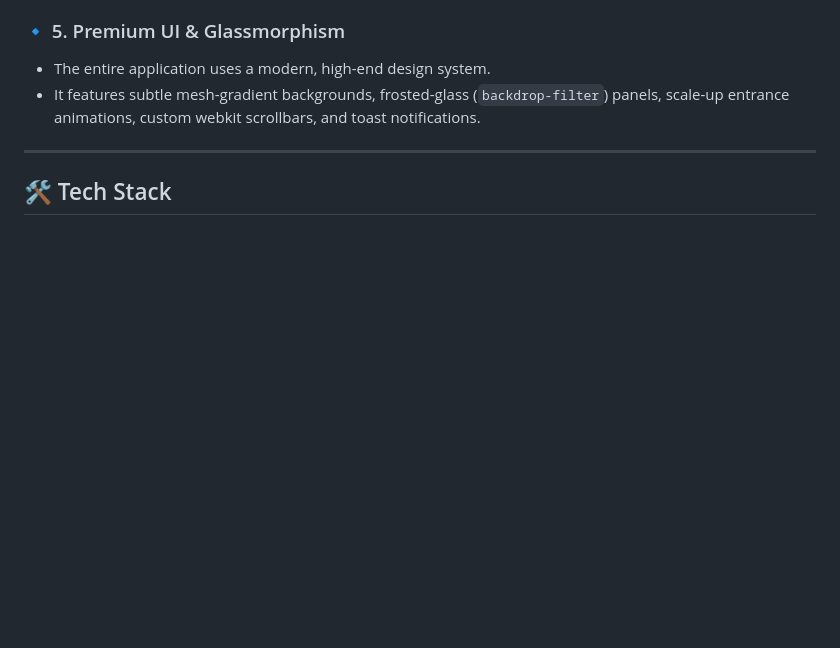
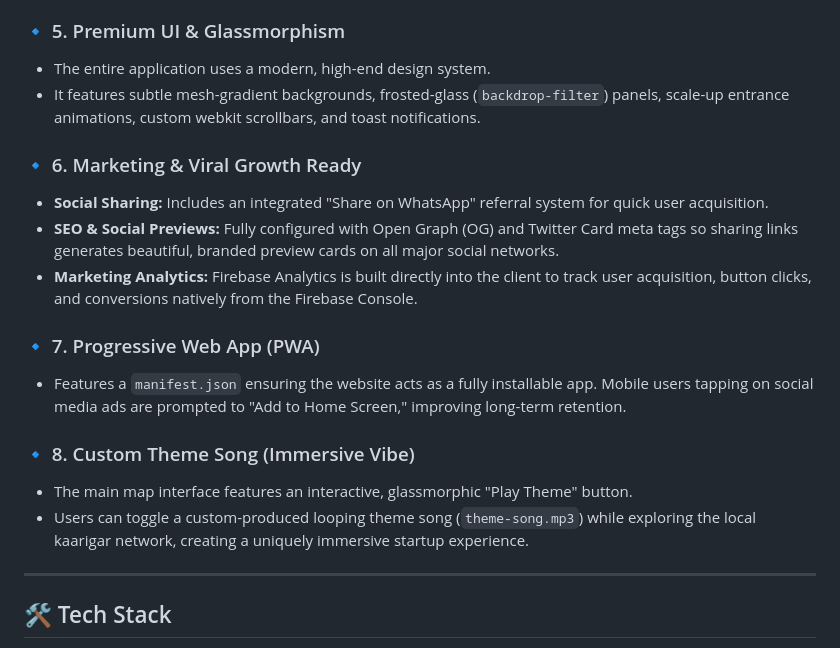
Before and after one commit to Shreya860/RepairLink, a Markdown page: README.md, the part around the change. Drawn GitHub-style; blank space fills up the shorter version.

Commit message:
docs: update README with all recent features

```diff
--- a/README.md
+++ b/README.md
@@ -31,6 +31,18 @@ The platform supports three distinct roles with secure Google Authentication:
 ### 🔹 5. Premium UI & Glassmorphism
 - The entire application uses a modern, high-end design system.
 - It features subtle mesh-gradient backgrounds, frosted-glass (`backdrop-filter`) panels, scale-up entrance animations, custom webkit scrollbars, and toast notifications.
+
+### 🔹 6. Marketing & Viral Growth Ready
+- **Social Sharing:** Includes an integrated "Share on WhatsApp" referral system for quick user acquisition.
+- **SEO & Social Previews:** Fully configured with Open Graph (OG) and Twitter Card meta tags so sharing links generates beautiful, branded preview cards on all major social networks.
+- **Marketing Analytics:** Firebase Analytics is built directly into the client to track user acquisition, button clicks, and conversions natively from the Firebase Console.
+
+### 🔹 7. Progressive Web App (PWA)
+- Features a `manifest.json` ensuring the website acts as a fully installable app. Mobile users tapping on social media ads are prompted to "Add to Home Screen," improving long-term retention.
+
+### 🔹 8. Custom Theme Song (Immersive Vibe)
+- The main map interface features an interactive, glassmorphic "Play Theme" button.
+- Users can toggle a custom-produced looping theme song (`theme-song.mp3`) while exploring the local kaarigar network, creating a uniquely immersive startup experience.
 
 ---
 
```
